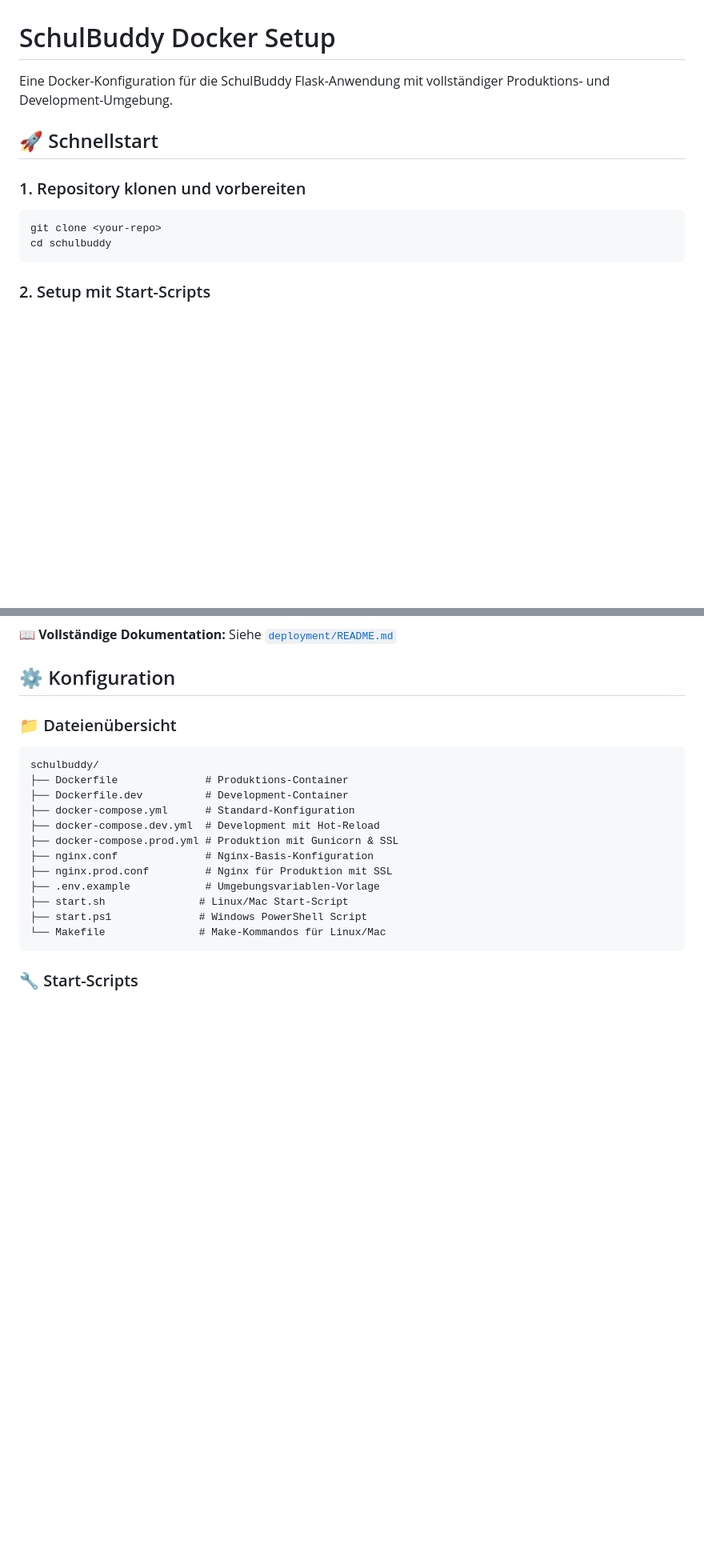
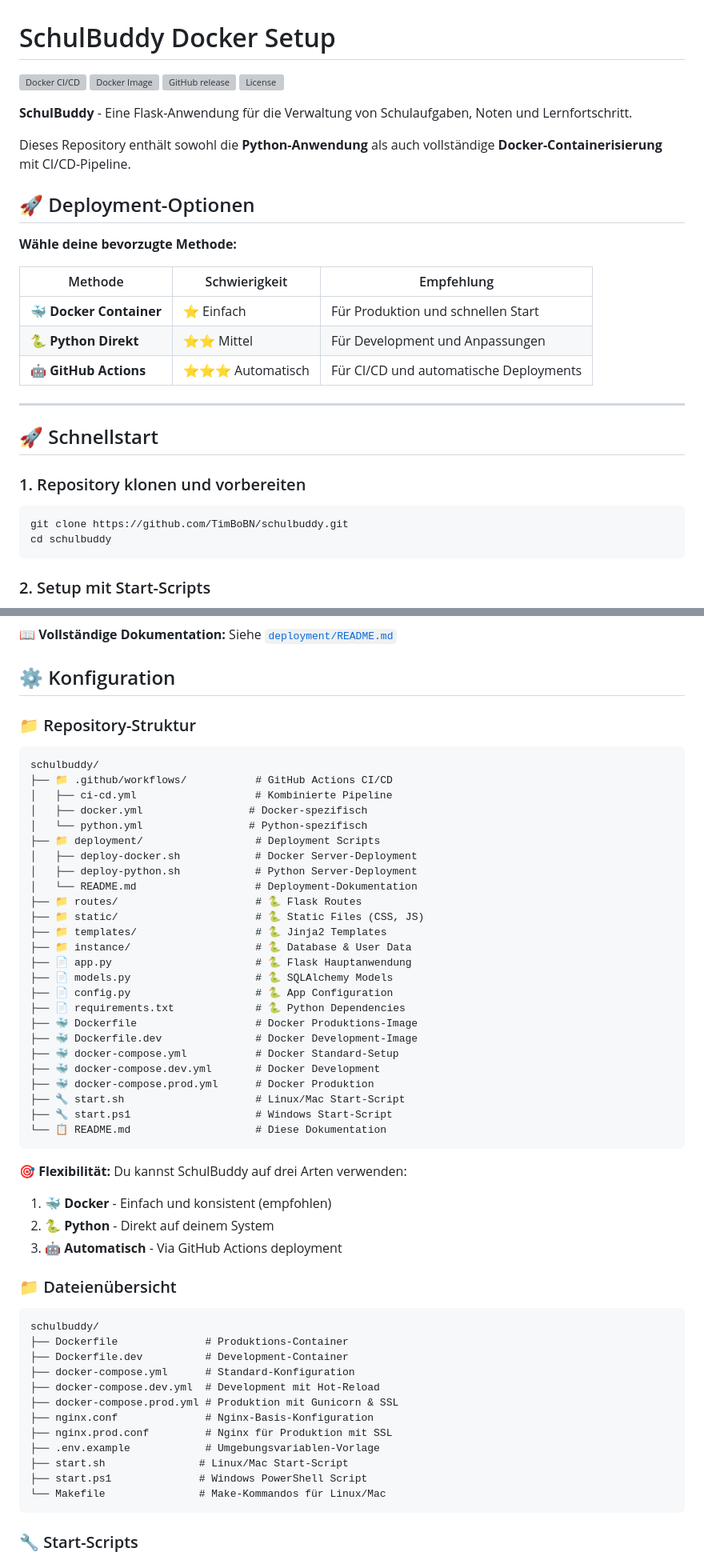
Before and after one commit to TimBoBN/schulbuddy, a Markdown page: README.md, 2 parts joined by grey strips. Shown: that part at 80% size. Rendered like a GitHub page; blank space fills up the shorter version; grey boxes are pictures that could not be loaded.

````diff
--- a/README.md
+++ b/README.md
@@ -1,12 +1,31 @@
 # SchulBuddy Docker Setup
 
-Eine Docker-Konfiguration für die SchulBuddy Flask-Anwendung mit vollständiger Produktions- und Development-Umgebung.
+[![Docker CI/CD](https://github.com/TimBoBN/schulbuddy/actions/workflows/ci-cd.yml/badge.svg)](https://github.com/TimBoBN/schulbuddy/actions/workflows/ci-cd.yml)
+[![Docker Image](https://ghcr-badge.egpl.dev/timbobn/schulbuddy/latest_tag?color=%2344cc11&ignore=latest&label=Docker&trim=)](https://github.com/TimBoBN/schulbuddy/pkgs/container/schulbuddy)
+[![GitHub release](https://img.shields.io/github/v/release/TimBoBN/schulbuddy?color=brightgreen)](https://github.com/TimBoBN/schulbuddy/releases)
+[![License](https://img.shields.io/github/license/TimBoBN/schulbuddy)](LICENSE)
+
+**SchulBuddy** - Eine Flask-Anwendung für die Verwaltung von Schulaufgaben, Noten und Lernfortschritt.
+
+Dieses Repository enthält sowohl die **Python-Anwendung** als auch vollständige **Docker-Containerisierung** mit CI/CD-Pipeline.
+
+## 🚀 Deployment-Optionen
+
+**Wähle deine bevorzugte Methode:**
+
+| Methode | Schwierigkeit | Empfehlung |
+|---------|---------------|------------|
+| 🐳 **Docker Container** | ⭐ Einfach | Für Produktion und schnellen Start |
+| 🐍 **Python Direkt** | ⭐⭐ Mittel | Für Development und Anpassungen |
+| 🤖 **GitHub Actions** | ⭐⭐⭐ Automatisch | Für CI/CD und automatische Deployments |
+
+---
 
 ## 🚀 Schnellstart
 
 ### 1. Repository klonen und vorbereiten
 ```bash
-git clone <your-repo>
+git clone https://github.com/TimBoBN/schulbuddy.git
 cd schulbuddy
 ```
 
@@ -151,6 +181,40 @@ docker pull ghcr.io/timbobn/schulbuddy:v1.0.0    # Specific version
 **📖 Vollständige Dokumentation:** Siehe [`deployment/README.md`](deployment/README.md)
 
 ## ⚙️ Konfiguration
+
+### 📁 Repository-Struktur
+```
+schulbuddy/
+├── 📁 .github/workflows/           # GitHub Actions CI/CD
+│   ├── ci-cd.yml                   # Kombinierte Pipeline
+│   ├── docker.yml                 # Docker-spezifisch
+│   └── python.yml                 # Python-spezifisch
+├── 📁 deployment/                  # Deployment Scripts
+│   ├── deploy-docker.sh            # Docker Server-Deployment
+│   ├── deploy-python.sh            # Python Server-Deployment
+│   └── README.md                   # Deployment-Dokumentation
+├── 📁 routes/                      # 🐍 Flask Routes
+├── 📁 static/                      # 🐍 Static Files (CSS, JS)
+├── 📁 templates/                   # 🐍 Jinja2 Templates
+├── 📁 instance/                    # 🐍 Database & User Data
+├── 📄 app.py                       # 🐍 Flask Hauptanwendung
+├── 📄 models.py                    # 🐍 SQLAlchemy Models
+├── 📄 config.py                    # 🐍 App Configuration
+├── 📄 requirements.txt             # 🐍 Python Dependencies
+├── 🐳 Dockerfile                   # Docker Produktions-Image
+├── 🐳 Dockerfile.dev               # Docker Development-Image
+├── 🐳 docker-compose.yml           # Docker Standard-Setup
+├── 🐳 docker-compose.dev.yml       # Docker Development
+├── 🐳 docker-compose.prod.yml      # Docker Produktion
+├── 🔧 start.sh                     # Linux/Mac Start-Script
+├── 🔧 start.ps1                    # Windows Start-Script
+└── 📋 README.md                    # Diese Dokumentation
+```
+
+**🎯 Flexibilität:** Du kannst SchulBuddy auf drei Arten verwenden:
+1. **🐳 Docker** - Einfach und konsistent (empfohlen)
+2. **🐍 Python** - Direkt auf deinem System
+3. **🤖 Automatisch** - Via GitHub Actions deployment
 
 ### 📁 Dateienübersicht
 ```
````
Also changed, not shown: other parts of README.md (+46 -0 lines).
